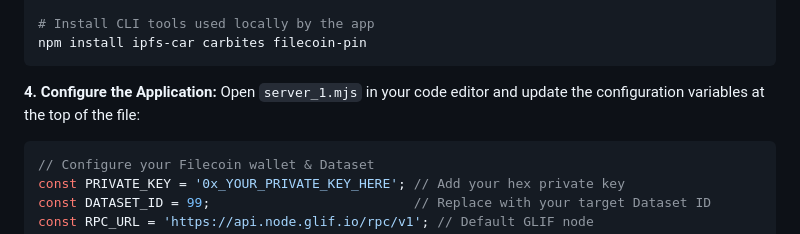
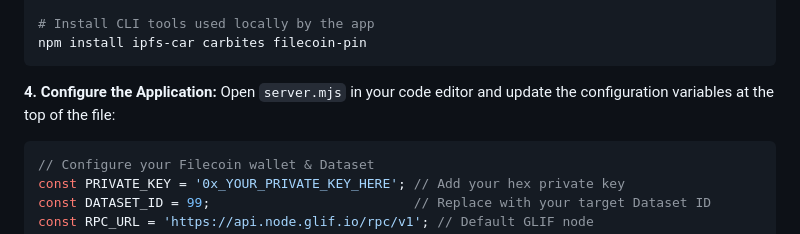
Before and after one commit to benjiworld/Filecoin-Auto-Split-Web-Uploader, a Markdown page: README.md, the part around the change. GitHub-like rendering.

````diff
--- a/README.md
+++ b/README.md
@@ -57,7 +57,7 @@ npm install ipfs-car carbites filecoin-pin
 ```
 
 **4. Configure the Application:**
-Open `server_1.mjs` in your code editor and update the configuration variables at the top of the file:
+Open `server.mjs` in your code editor and update the configuration variables at the top of the file:
 
 ```javascript
 // Configure your Filecoin wallet & Dataset
````
